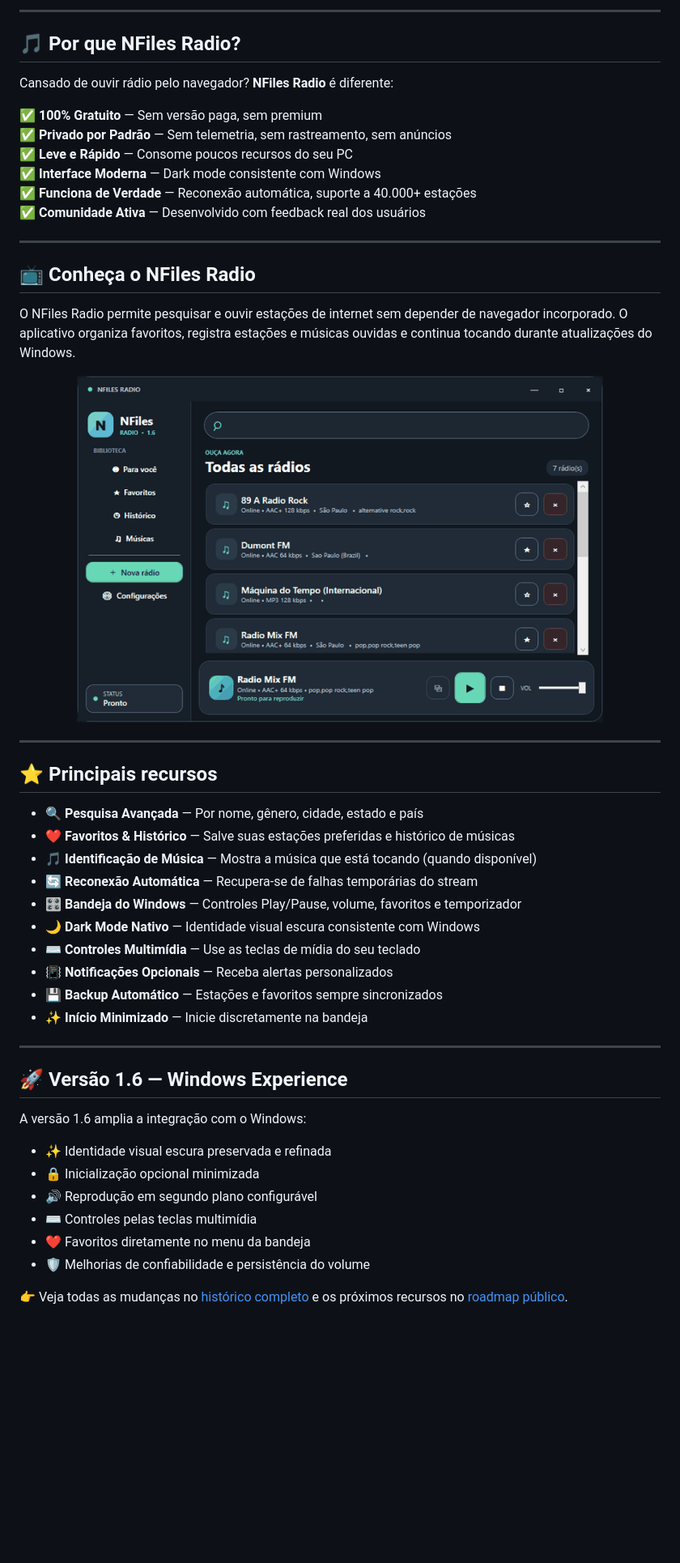
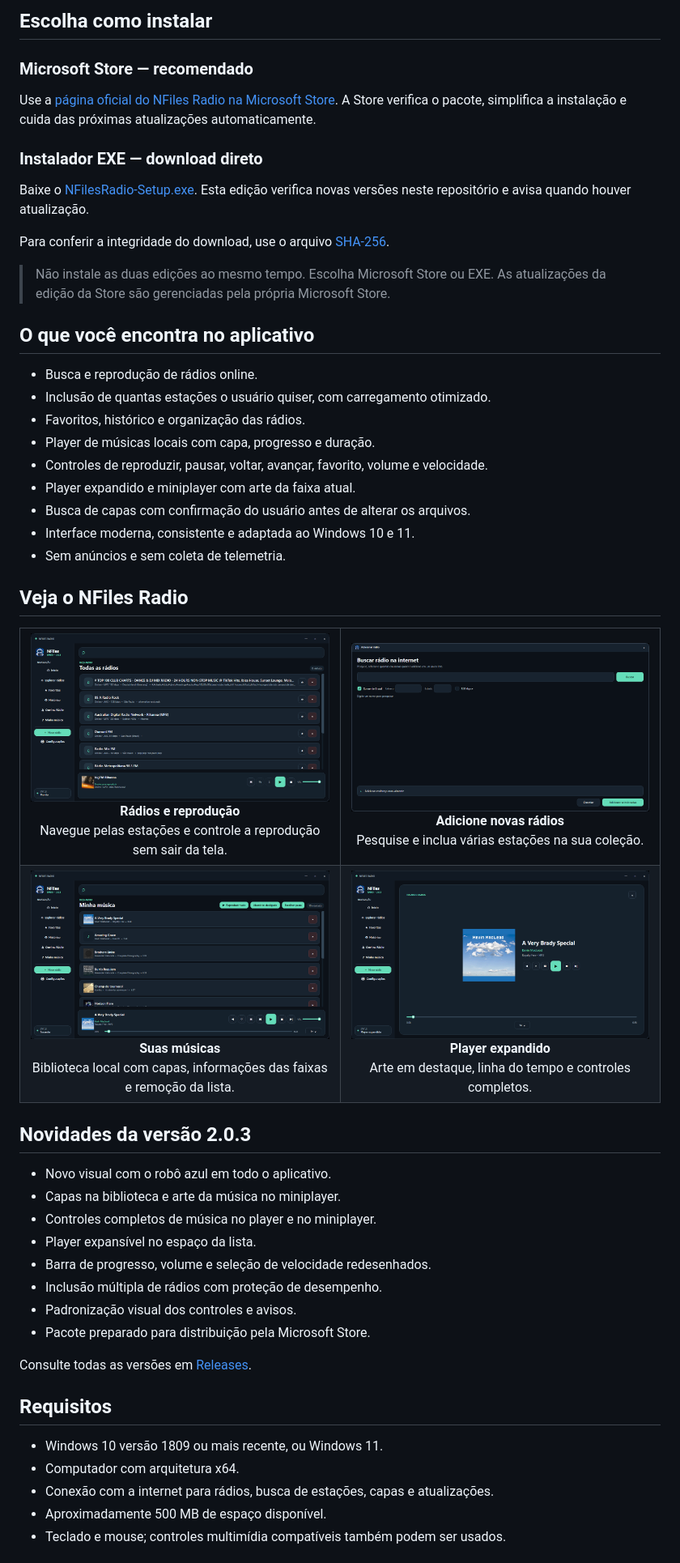
Before and after one commit to neurofiles1982-hub/NFiles-Radio-Downloads, a Markdown page: README.md, the part around one of its changes. Shown at 81% size. Drawn GitHub-style; pictures changed too: assets/nfiles-radio-2.0.3-adicionar-radios.png (added), assets/nfiles-radio-2.0.3-musicas.png (added), assets/nfiles-radio-2.0.3-player-expandido.png (added); blank space fills up the shorter version.

Commit message:
docs: modernize page for NFiles Radio 2.0.3

```diff
--- a/README.md
+++ b/README.md
@@ -32,55 +22,78 @@
 </p>
 
----
+## Escolha como instalar
 
-## 🎵 Por que NFiles Radio?
+### Microsoft Store — recomendado
 
-Cansado de ouvir rádio pelo navegador? **NFiles Radio** é diferente:
+Use a [página oficial do NFiles Radio na Microsoft Store](https://apps.microsoft.com/detail/9MW0J3ZXXS1H). A Store verifica o pacote, simplifica a instalação e cuida das próximas atualizações automaticamente.
 
-✅ **100% Gratuito** — Sem versão paga, sem premium
-✅ **Privado por Padrão** — Sem telemetria, sem rastreamento, sem anúncios
-✅ **Leve e Rápido** — Consome poucos recursos do seu PC
-✅ **Interface Moderna** — Dark mode consistente com Windows
-✅ **Funciona de Verdade** — Reconexão automática, suporte a 40.000+ estações
-✅ **Comunidade Ativa** — Desenvolvido com feedback real dos usuários
+### Instalador EXE — download direto
 
----
+Baixe o [NFilesRadio-Setup.exe](https://github.com/neurofiles1982-hub/NFiles-Radio-Downloads/releases/latest/download/NFilesRadio-Setup.exe). Esta edição verifica novas versões neste repositório e avisa quando houver atualização.
 
-## 📺 Conheça o NFiles Radio
+Para conferir a integridade do download, use o arquivo [SHA-256](https://github.com/neurofiles1982-hub/NFiles-Radio-Downloads/releases/latest/download/NFilesRadio-Setup.exe.sha256).
 
-O NFiles Radio permite pesquisar e ouvir estações de internet sem depender de navegador incorporado. O aplicativo organiza favoritos, registra estações e músicas ouvidas e continua tocando durante atualizações do Windows.
+> Não instale as duas edições ao mesmo tempo. Escolha Microsoft Store ou EXE. As atualizações da edição da Store são gerenciadas pela própria Microsoft Store.
 
-<p align="center">
-  <img src="assets/nfiles-radio-navigation.gif" alt="Navegação pelo NFiles Radio" width="82%">
-</p>
+## O que você encontra no aplicativo
 
----
+- Busca e reprodução de rádios online.
+- Inclusão de quantas estações o usuário quiser, com carregamento otimizado.
+- Favoritos, histórico e organização das rádios.
+- Player de músicas locais com capa, progresso e duração.
+- Controles de reproduzir, pausar, voltar, avançar, favorito, volume e velocidade.
+- Player expandido e miniplayer com arte da faixa atual.
+- Busca de capas com confirmação do usuário antes de alterar os arquivos.
+- Interface moderna, consistente e adaptada ao Windows 10 e 11.
+- Sem anúncios e sem coleta de telemetria.
 
-## ⭐ Principais recursos
+## Veja o NFiles Radio
 
-- 🔍 **Pesquisa Avançada** — Por nome, gênero, cidade, estado e país
-- ❤️ **Favoritos & Histórico** — Salve suas estações preferidas e histórico de músicas
-- 🎵 **Identificação de Música** — Mostra a música que está tocando (quando disponível)
-- 🔄 **Reconexão Automática** — Recupera-se de falhas temporárias do stream
-- 🎛️ **Bandeja do Windows** — Controles Play/Pause, volume, favoritos e temporizador
-- 🌙 **Dark Mode Nativo** — Identidade visual escura consistente com Windows
-- ⌨️ **Controles Multimídia** — Use as teclas de mídia do seu teclado
-- 📳 **Notificações Opcionais** — Receba alertas personalizados
-- 💾 **Backup Automático** — Estações e favoritos sempre sincronizados
-- ✨ **Início Minimizado** — Inicie discretamente na bandeja
+<table>
+  <tr>
+    <td width="50%" align="center">
+      <img src="assets/nfiles-radio-2.0.3-radios.png" alt="Tela de rádios do NFiles Radio"><br>
+      <strong>Rádios e reprodução</strong><br>
+      Navegue pelas estações e controle a reprodução sem sair da tela.
+    </td>
+    <td width="50%" align="center">
+      <img src="assets/nfiles-radio-2.0.3-adicionar-radios.png" alt="Busca e inclusão de rádios"><br>
+      <strong>Adicione novas rádios</strong><br>
+      Pesquise e inclua várias estações na sua coleção.
+    </td>
+  </tr>
+  <tr>
+    <td width="50%" align="center">
+      <img src="assets/nfiles-radio-2.0.3-musicas.png" alt="Biblioteca de músicas locais"><br>
+      <strong>Suas músicas</strong><br>
+      Biblioteca local com capas, informações das faixas e remoção da lista.
+    </td>
+    <td width="50%" align="center">
+      <img src="assets/nfiles-radio-2.0.3-player-expandido.png" alt="Player de música expandido"><br>
+      <strong>Player expandido</strong><br>
+      Arte em destaque, linha do tempo e controles completos.
+    </td>
+  </tr>
+</table>
 
----
+## Novidades da versão 2.0.3
 
-## 🚀 Versão 1.6 — Windows Experience
+- Novo visual com o robô azul em todo o aplicativo.
+- Capas na biblioteca e arte da música no miniplayer.
+- Controles completos de música no player e no miniplayer.
+- Player expansível no espaço da lista.
+- Barra de progresso, volume e seleção de velocidade redesenhados.
+- Inclusão múltipla de rádios com proteção de desempenho.
+- Padronização visual dos controles e avisos.
+- Pacote preparado para distribuição pela Microsoft Store.
 
-A versão 1.6 amplia a integração com o Windows:
+Consulte todas as versões em [Releases](https://github.com/neurofiles1982-hub/NFiles-Radio-Downloads/releases).
 
-- ✨ Identidade visual escura preservada e refinada
-- 🔒 Inicialização opcional minimizada
-- 🔊 Reprodução em segundo plano configurável
-- ⌨️ Controles pelas teclas multimídia
-- ❤️ Favoritos diretamente no menu da bandeja
-- 🛡️ Melhorias de confiabilidade e persistência do volume
+## Requisitos
 
-👉 Veja todas as mudanças no [histórico completo](CHANGELOG.md) e os próximos recursos no [roadmap público](ROADMAP.md).
+- Windows 10 versão 1809 ou mais recente, ou Windows 11.
+- Computador com arquitetura x64.
+- Conexão com a internet para rádios, busca de estações, capas e atualizações.
+- Aproximadamente 500 MB de espaço disponível.
+- Teclado e mouse; controles multimídia compatíveis também podem ser usados.
 
```
Also changed, not shown: other parts of README.md (+22 -106 lines), CHANGELOG.md (+16 -0 lines), 3 other files.
